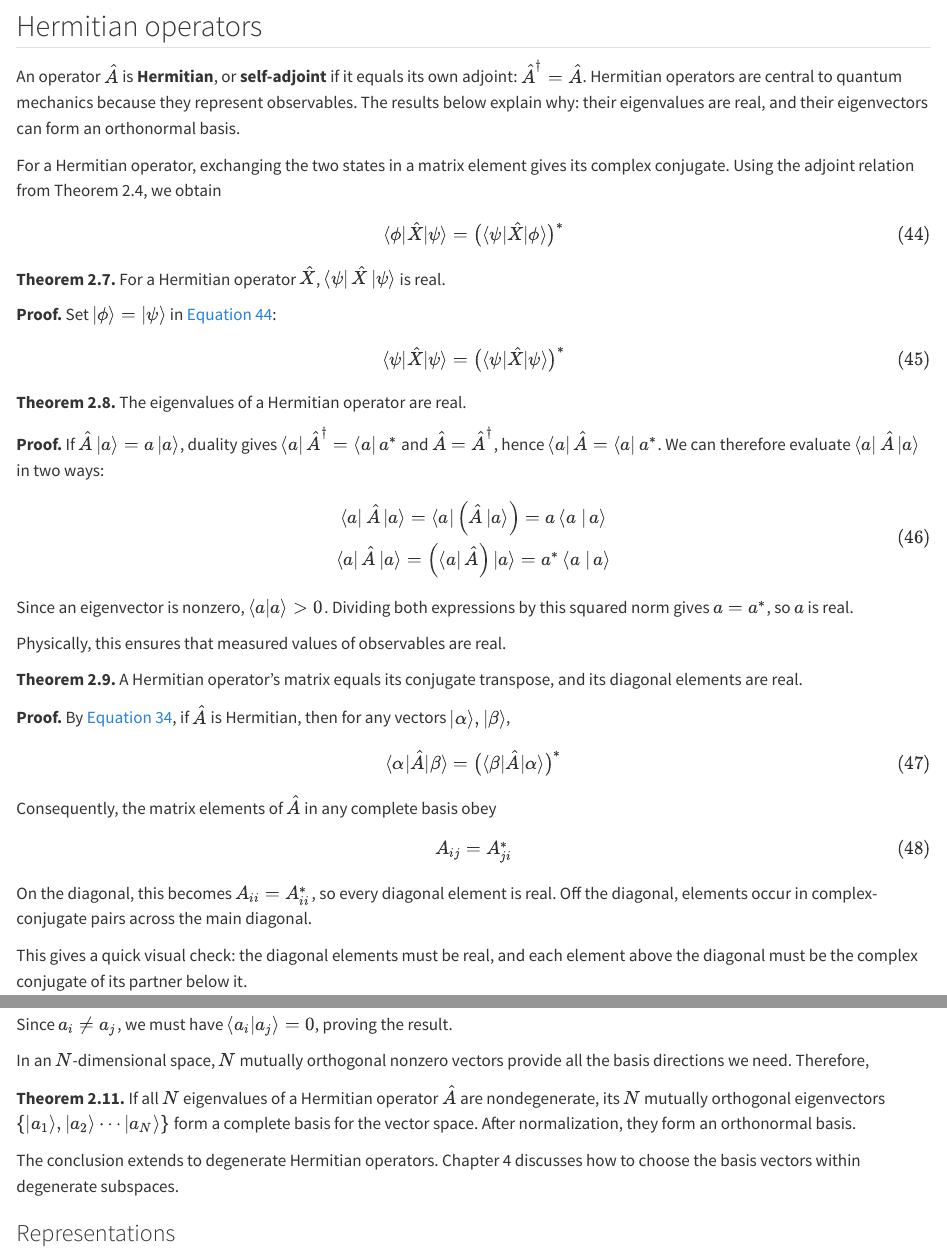
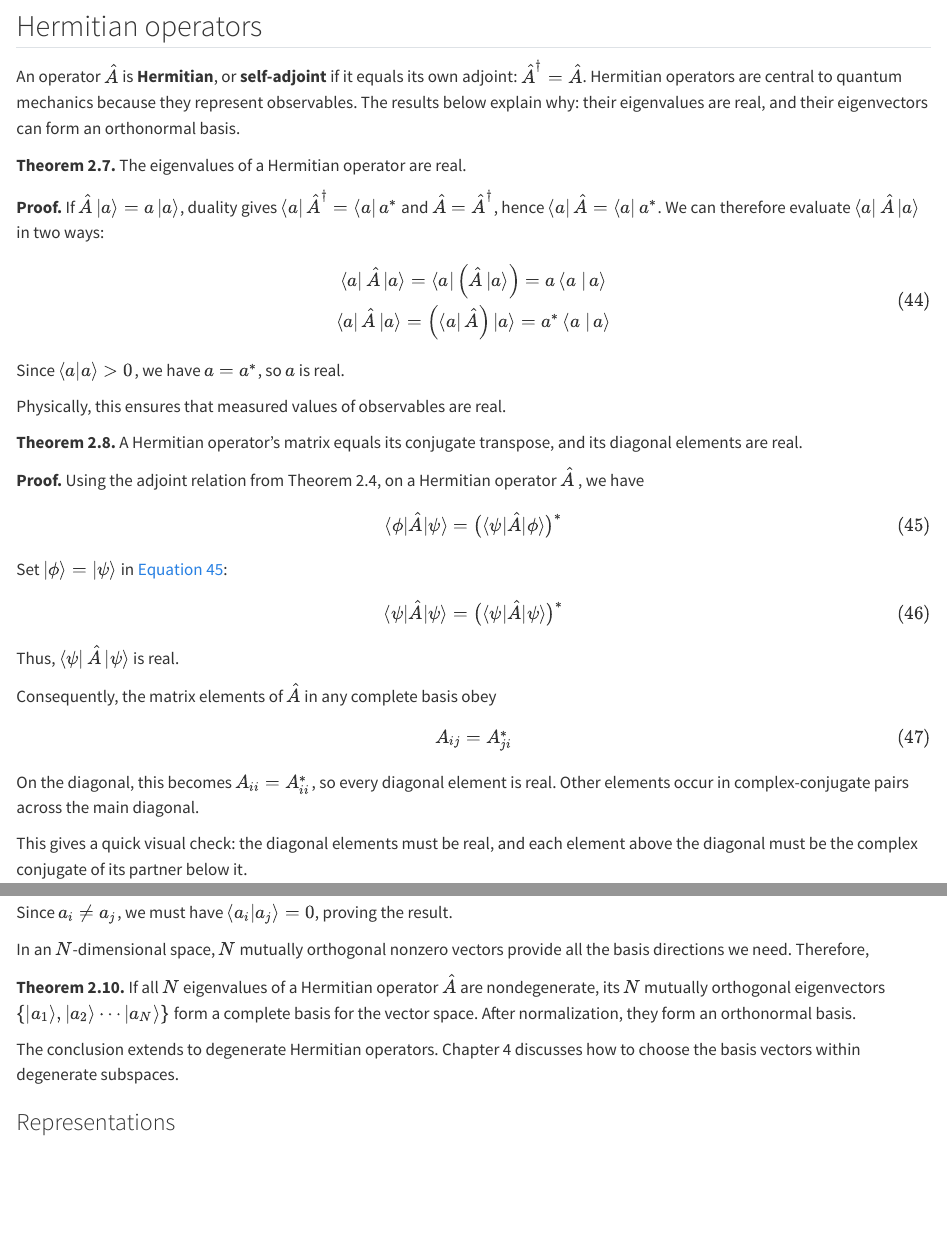
Before and after one commit to beijingchef/Atomic-Physics, a Quarto document (introductory_QM/02-operators.qmd): the page in a window 1100 px wide, from 7050 px down, and a second part further down, joined at a grey line. Rendered offline with R 4.5, knitr and Pandoc in place of Quarto, with nearby package versions.

Commit message:
Reorganize Hermitian operator theorems and refresh book

```diff
--- a/introductory_QM/02-operators.qmd
+++ b/introductory_QM/02-operators.qmd
@@ -328,21 +328,7 @@ Setting the two input vectors equal in Theorem 2.6 shows that unitary transforma
 
 An operator $\hat A$ is **Hermitian**, or **self-adjoint** if it equals its own adjoint: $\hat A^{\dagger}=\hat A$. Hermitian operators are central to quantum mechanics because they represent observables. The results below explain why: their eigenvalues are real, and their eigenvectors can form an orthonormal basis.
 
-For a Hermitian operator, exchanging the two states in a matrix element gives its complex conjugate. Using the adjoint relation from Theorem 2.4, we obtain
-
-$$
-\langle\phi|\hat X|\psi\rangle=\bigl(\langle\psi|\hat X|\phi\rangle\bigr)^*
-$$ {#eq-zeqnnum353712}
-
-**Theorem 2.7.** For a Hermitian operator $\hat X$, $\left\langle \psi \right\vert \hat X\left\vert  \psi \right\rangle$ is real.
-
-**Proof.** Set $\left\vert  \phi \right\rangle = \left\vert  \psi \right\rangle$ in @eq-zeqnnum353712:
-
-$$
-\langle\psi|\hat X|\psi\rangle=\bigl(\langle\psi|\hat X|\psi\rangle\bigr)^*
-$$ {#eq-ch02-p0378}
-
-**Theorem 2.8.** The eigenvalues of a Hermitian operator are real.
+**Theorem 2.7.** The eigenvalues of a Hermitian operator are real.
 
 **Proof.** If $\hat A\left\vert  a \right\rangle = a\left\vert  a \right\rangle$, duality gives $\left\langle a \right\vert {\hat A^\dagger } = \left\langle a \right\vert {a^*}$ and $\hat A = {\hat A^\dagger }$, hence $\left\langle a \right\vert \hat A = \left\langle a \right\vert {a^*}$. We can therefore evaluate $\left\langle a \right\vert \hat A\left\vert  a \right\rangle$ in two ways:
 
@@ -350,17 +336,25 @@ $$
 \begin{array}{c} \left\langle a \right\vert \hat A\left\vert  a \right\rangle = \left\langle a \right\vert \left( {\hat A\left\vert  a \right\rangle } \right) = a\left\langle {a} \mathrel{\left \vert  {\vphantom {a a}} \right. \kern-1.2pt } {a} \right\rangle \\ \left\langle a \right\vert \hat A\left\vert  a \right\rangle = \left( {\left\langle a \right\vert \hat A} \right)\left\vert  a \right\rangle = {a^*}\left\langle {a} \mathrel{\left \vert  {\vphantom {a a}} \right. \kern-1.2pt } {a} \right\rangle \end{array}
 $$ {#eq-ch02-p0381}
 
-Since an eigenvector is nonzero, $\langle a|a\rangle>0$. Dividing both expressions by this squared norm gives $a=a^*$, so $a$ is real.
+Since $\langle a|a\rangle>0$, we have $a=a^*$, so $a$ is real.
 
 Physically, this ensures that measured values of observables are real.
 
-**Theorem 2.9.** A Hermitian operator's matrix equals its conjugate transpose, and its diagonal elements are real.
+**Theorem 2.8.** A Hermitian operator's matrix equals its conjugate transpose, and its diagonal elements are real.
 
-**Proof.** By @eq-zeqnnum961324, if $\hat A$ is Hermitian, then for any vectors $\vert \alpha\rangle ,\vert \beta\rangle$,
+**Proof.** Using the adjoint relation from Theorem 2.4, on a Hermitian operator $\hat A$ , we have
 
 $$
-\langle\alpha|\hat A|\beta\rangle=\bigl(\langle\beta|\hat A|\alpha\rangle\bigr)^*
-$$ {#eq-ch02-p0386}
+\langle\phi|\hat A|\psi\rangle=\bigl(\langle\psi|\hat A|\phi\rangle\bigr)^*
+$$ {#eq-zeqnnum353712}
+
+Set $\left\vert  \phi \right\rangle = \left\vert  \psi \right\rangle$ in @eq-zeqnnum353712:
+
+$$
+\langle\psi|\hat A|\psi\rangle=\bigl(\langle\psi|\hat A|\psi\rangle\bigr)^*
+$$ {#eq-ch02-p0378}
+
+Thus, $\left\langle \psi \right\vert \hat A\left\vert  \psi \right\rangle$ is real.
 
 Consequently, the matrix elements of $\hat A$ in any complete basis obey
 
@@ -368,7 +362,7 @@ $$
 {A_{ij}} = A_{ji}^*
 $$ {#eq-ch02-p0388}
 
-On the diagonal, this becomes $A_{ii}=A_{ii}^*$, so every diagonal element is real. Off the diagonal, elements occur in complex-conjugate pairs across the main diagonal.
+On the diagonal, this becomes $A_{ii}=A_{ii}^*$, so every diagonal element is real. Other elements occur in complex-conjugate pairs across the main diagonal.
 
 This gives a quick visual check: the diagonal elements must be real, and each element above the diagonal must be the complex conjugate of its partner below it.
 
@@ -402,7 +396,7 @@ Since ${a_i} \ne {a_j}$, we must have $\langle {{a_i}}\vert {{a_j}}\rangle = 0$,
 
 In an $N$-dimensional space, $N$ mutually orthogonal nonzero vectors provide all the basis directions we need. Therefore,
 
-**Theorem 2.11.** If all $N$ eigenvalues of a Hermitian operator $\hat A$ are nondegenerate, its $N$ mutually orthogonal eigenvectors $\{ \vert {a_1}\rangle ,\vert {a_2}\rangle \cdots \vert {a_N}\rangle \}$ form a complete basis for the vector space. After normalization, they form an orthonormal basis.
+**Theorem 2.10.** If all $N$ eigenvalues of a Hermitian operator $\hat A$ are nondegenerate, its $N$ mutually orthogonal eigenvectors $\{ \vert {a_1}\rangle ,\vert {a_2}\rangle \cdots \vert {a_N}\rangle \}$ form a complete basis for the vector space. After normalization, they form an orthonormal basis.
 
 The conclusion extends to degenerate Hermitian operators. Chapter 4 discusses how to choose the basis vectors within degenerate subspaces.
 
```
Also changed, not shown: introductory_QM/02-operators.qmd (2 more changed lines), 2 other files.
